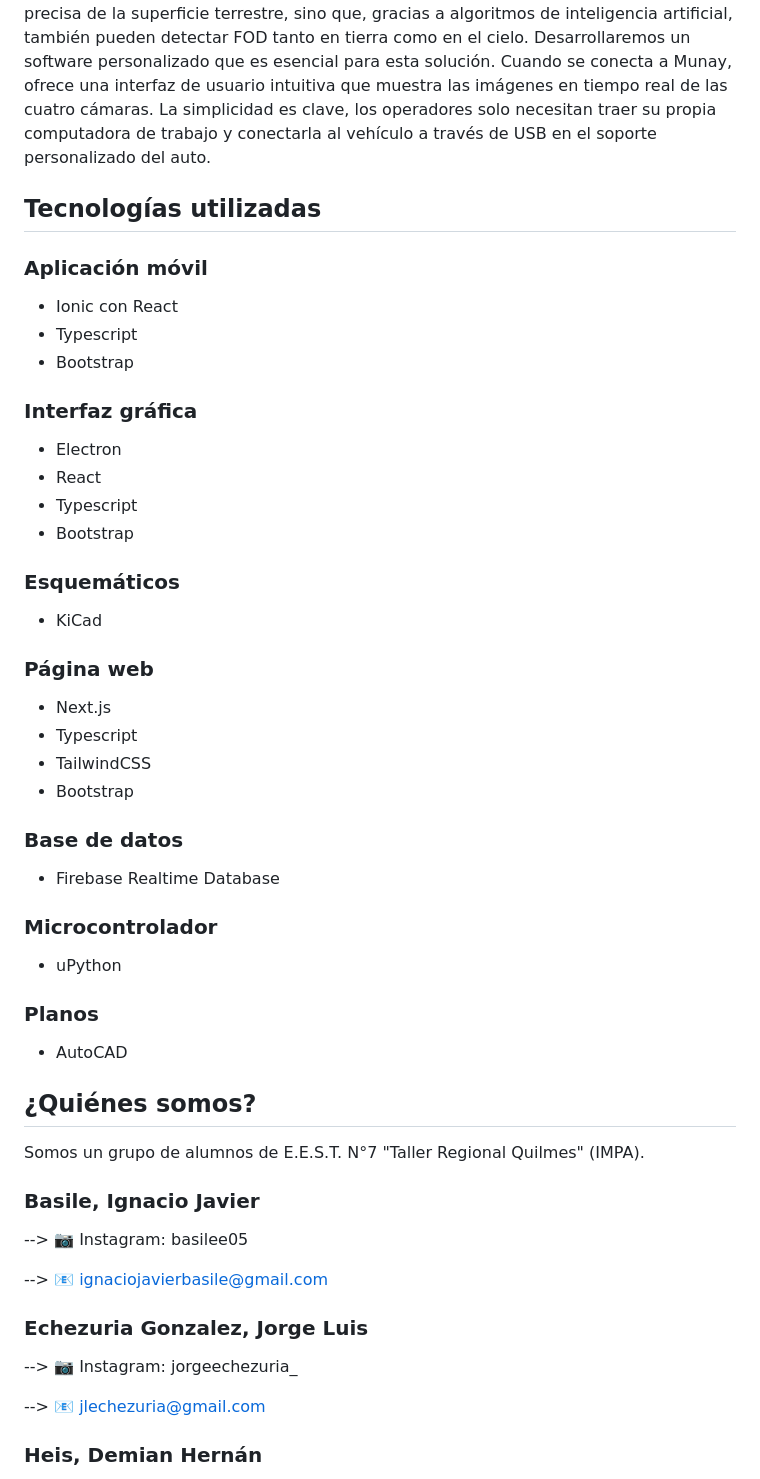
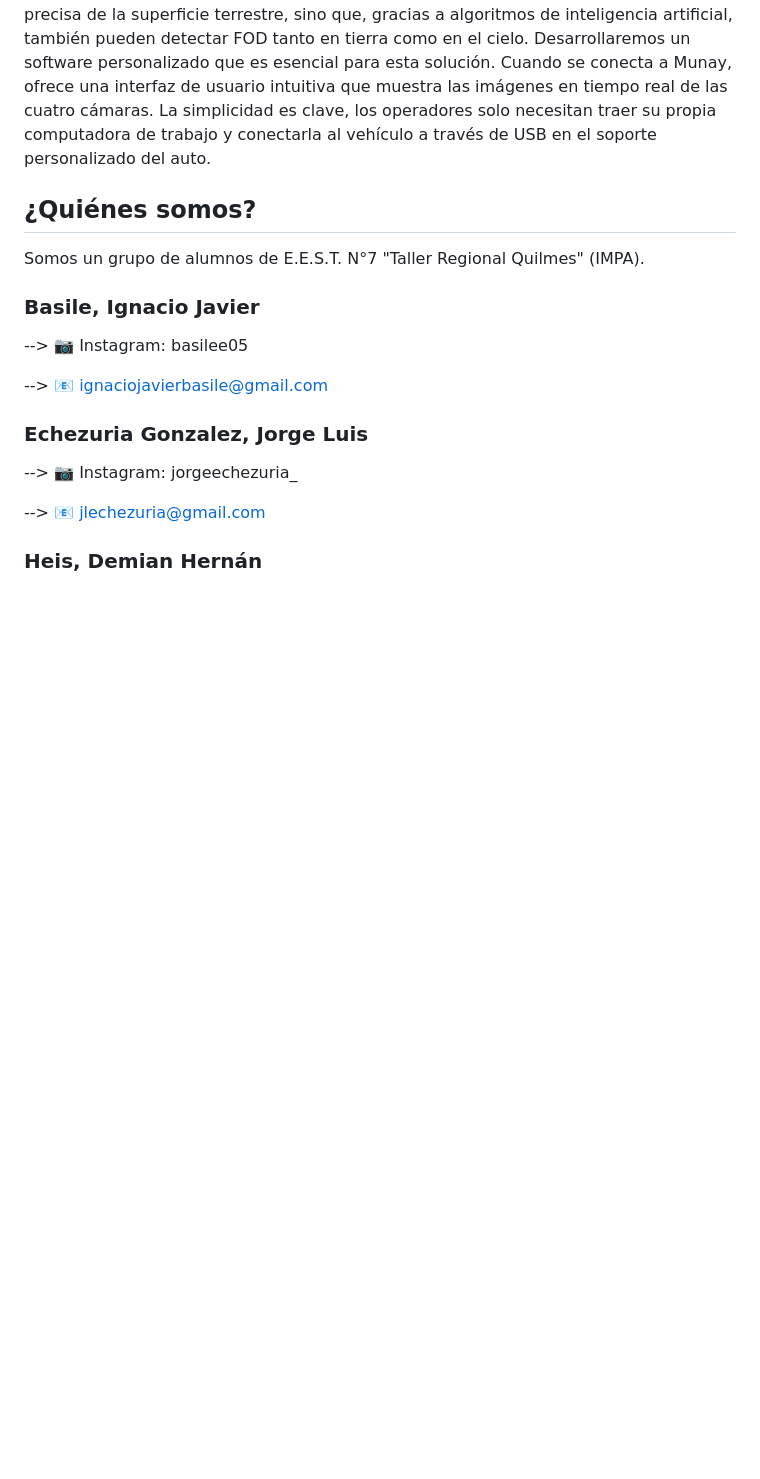
Before and after one commit to impatrq/munay-2023, a Markdown page: README.md, the part around the change. Drawn GitHub-style; blank space fills up the shorter version.

```diff
--- a/README.md
+++ b/README.md
@@ -23,44 +23,6 @@ El proyecto Munay surgió a partir de una visita al aeropuerto Jorge Newbery (ae
 ## Nuestra solución
 Munay se destaca como un sistema de supervisión simplificado y altamente eficiente para la detección de FOD. Un vehículo eléctrico especialmente adaptado con cuatro cámaras estratégicamente ubicadas. Estas cámaras no solo proporcionan una vista precisa de la superficie terrestre, sino que, gracias a algoritmos de inteligencia artificial, también pueden detectar FOD tanto en tierra como en el cielo. Desarrollaremos un software personalizado que es esencial para esta solución. Cuando se conecta a Munay, ofrece una interfaz de usuario intuitiva que muestra las imágenes en tiempo real de las cuatro cámaras. La simplicidad es clave, los operadores solo necesitan traer su propia computadora de trabajo y conectarla al vehículo a través de USB en el soporte personalizado del auto.
 
-
-## Tecnologías utilizadas
-
-### Aplicación móvil
-
-- Ionic con React
-- Typescript
-- Bootstrap
-
-### Interfaz gráfica
-
-- Electron
-- React
-- Typescript
-- Bootstrap
-
-### Esquemáticos
-
-- KiCad
-
-### Página web
-
-- Next.js
-- Typescript
-- TailwindCSS
-- Bootstrap
-
-### Base de datos
-
-- Firebase Realtime Database
-
-### Microcontrolador
-
-- uPython
-
-### Planos
-
-- AutoCAD
 
 ## ¿Quiénes somos?
 
```
